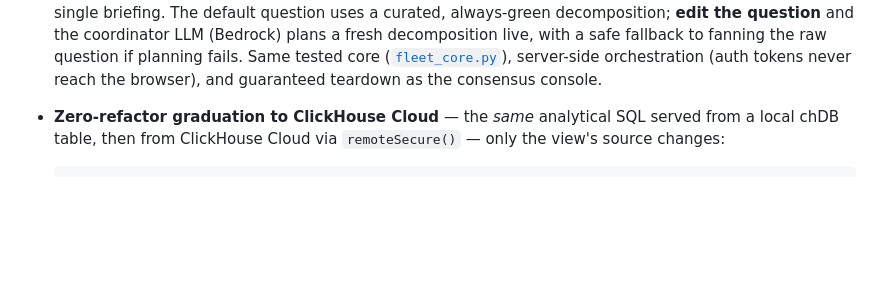
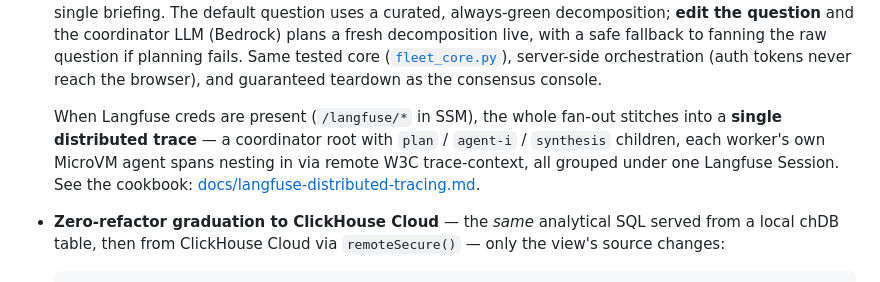
Before and after one commit to nklmish/chdb-lambda-microvm-demo, a Markdown page: README.md, the part around the change. GitHub-like rendering; blank space fills up the shorter version.

Commit message:
docs(langfuse): cookbook for one distributed trace across the isolated MicroVM fleet

```diff
--- a/README.md
+++ b/README.md
@@ -276,6 +276,12 @@ python scripts/chdb_memory_demo.py
   live, with a safe fallback to fanning the raw question if planning fails. Same tested core
   ([`fleet_core.py`](fleet_core.py)), server-side orchestration (auth tokens never reach the
   browser), and guaranteed teardown as the consensus console.
+
+  When Langfuse creds are present (`/langfuse/*` in SSM), the whole fan-out stitches into a
+  **single distributed trace** — a coordinator root with `plan` / `agent-i` / `synthesis`
+  children, each worker's own MicroVM agent spans nesting in via remote W3C trace-context, all
+  grouped under one Langfuse Session. See the cookbook:
+  [docs/langfuse-distributed-tracing.md](docs/langfuse-distributed-tracing.md).
 - **Zero-refactor graduation to ClickHouse Cloud** — the *same* analytical SQL served from a
   local chDB table, then from ClickHouse Cloud via `remoteSecure()` — only the view's source
   changes:
```
Also changed, not shown: docs/langfuse-distributed-tracing.md (added, +161 -0 lines).
